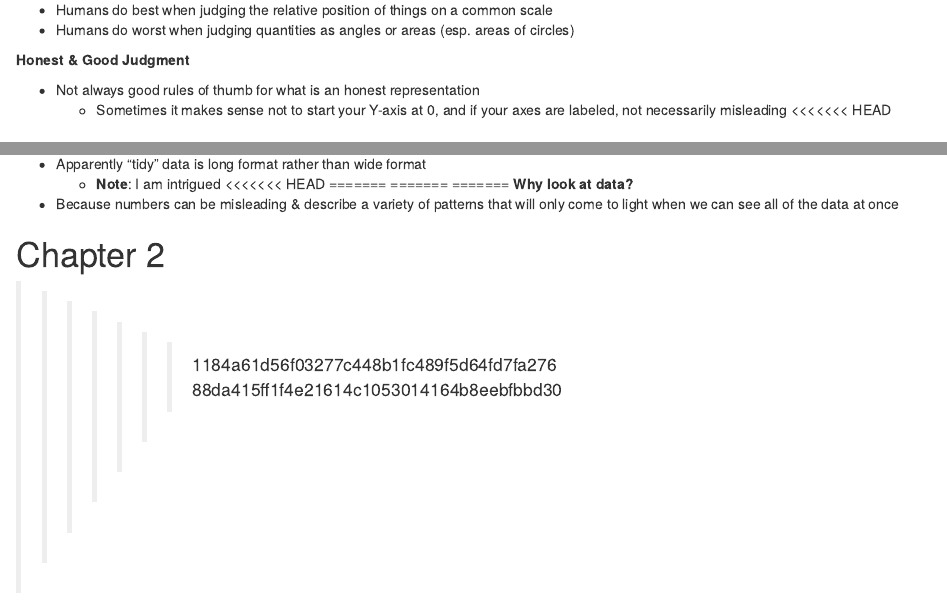
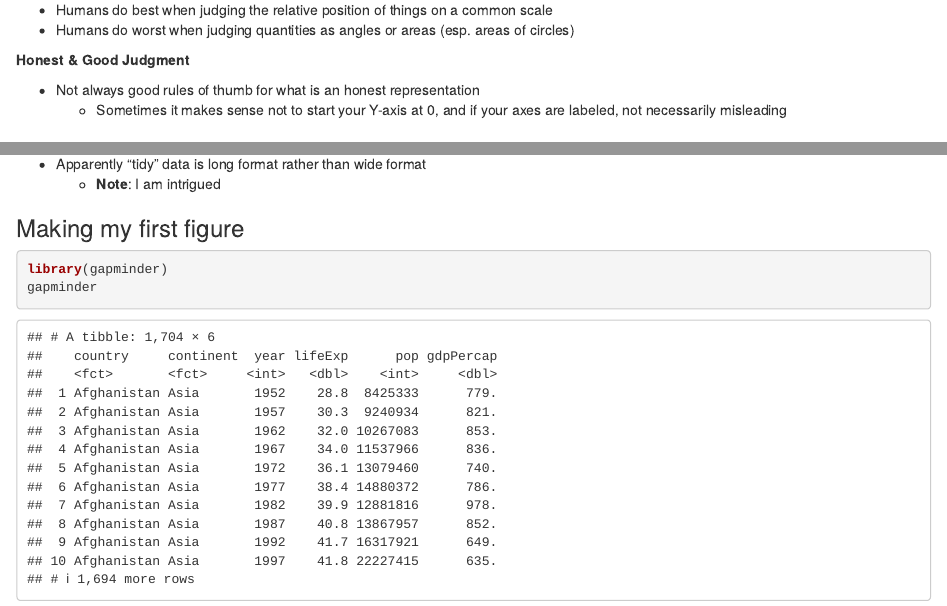
Before and after one commit to csducate/DataViz, an R Markdown document (DataViz_Notes.Rmd): the page in a window 1100 px wide, from 880 px down, and a second part further down, joined at a grey line. Rendered offline with R 4.5, knitr and Pandoc, with nearby package versions; some code elsewhere in the file could not run offline; the gapminder table comes from the copy in Python's plotly package.

Commit message:
Chapter 2 Notes Complete

```diff
--- a/DataViz_Notes.Rmd
+++ b/DataViz_Notes.Rmd
@@ -55,7 +55,6 @@ devtools::install_github("kjhealy/socviz")
 
 * Not always good rules of thumb for what is an honest representation
   + Sometimes it makes sense not to start your Y-axis at 0, and if your axes are labeled, not necessarily misleading
-<<<<<<< HEAD
 
 ## Chapter 2: Getting Started
 
@@ -80,18 +79,6 @@ titanic_tb
 * The package `haven` is also good for reading in data of various formats
 * Apparently "tidy" data is long format rather than wide format
   + **Note**: I am intrigued
-<<<<<<< HEAD
-=======
-=======
-=======
-**Why look at data?**
-* Because numbers can be misleading & describe a variety of patterns that will only come to light when we can see all of the data at once
-
-# Chapter 2
-
-
->>>>>>> 1184a61d56f03277c448b1fc489f5d64fd7fa276
->>>>>>> 88da415ff1f4e21614c1053014164b8eebfbbd30
 
 ### Making my first figure
 
```
